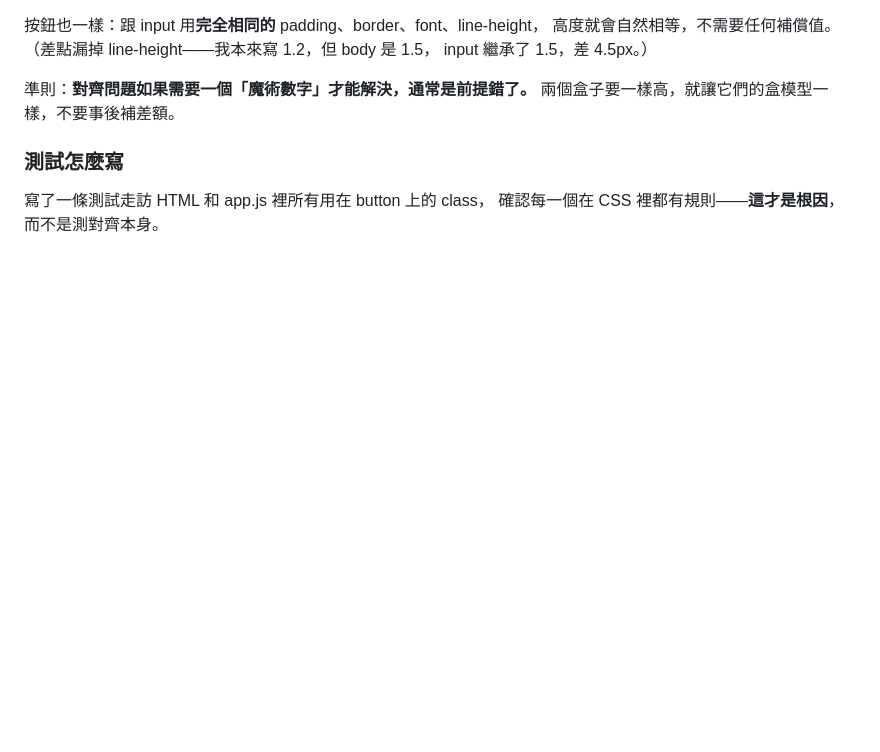
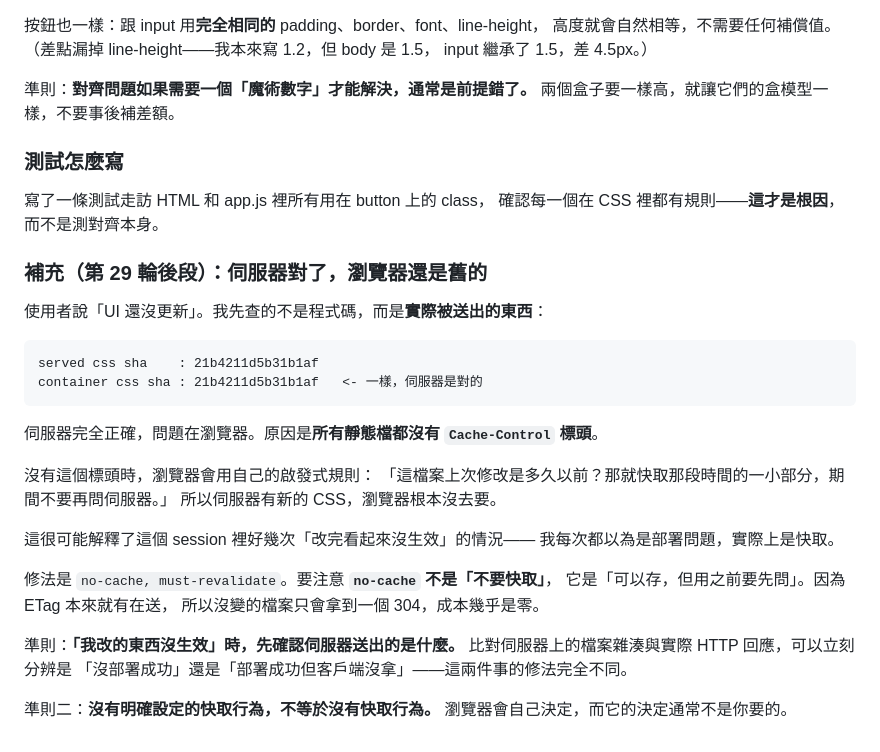
Before and after one commit to zzx789654/sast-, a Markdown page: lessons.md, the part around the change. Rendered like a GitHub page; blank space fills up the shorter version.

Commit message:
Record the caching finding: the server was right, the browser was not
Co-Authored-By: Claude Opus 5 <noreply@anthropic.com>

````diff
--- a/lessons.md
+++ b/lessons.md
@@ -1148,3 +1148,32 @@ CSS 不會因為選擇器不存在而報錯，它只是安靜地什麼都不做
 
 寫了一條測試走訪 HTML 和 app.js 裡所有用在 button 上的 class，
 確認每一個在 CSS 裡都有規則——**這才是根因**，而不是測對齊本身。
+
+### 補充（第 29 輪後段）：伺服器對了，瀏覽器還是舊的
+
+使用者說「UI 還沒更新」。我先查的不是程式碼，而是**實際被送出的東西**：
+
+```
+served css sha    : 21b4211d5b31b1af
+container css sha : 21b4211d5b31b1af   <- 一樣，伺服器是對的
+```
+
+伺服器完全正確，問題在瀏覽器。原因是**所有靜態檔都沒有 `Cache-Control` 標頭**。
+
+沒有這個標頭時，瀏覽器會用自己的啟發式規則：
+「這檔案上次修改是多久以前？那就快取那段時間的一小部分，期間不要再問伺服器。」
+所以伺服器有新的 CSS，瀏覽器根本沒去要。
+
+這很可能解釋了這個 session 裡好幾次「改完看起來沒生效」的情況——
+我每次都以為是部署問題，實際上是快取。
+
+修法是 `no-cache, must-revalidate`。要注意 **`no-cache` 不是「不要快取」**，
+它是「可以存，但用之前要先問」。因為 ETag 本來就有在送，
+所以沒變的檔案只會拿到一個 304，成本幾乎是零。
+
+準則：**「我改的東西沒生效」時，先確認伺服器送出的是什麼。**
+比對伺服器上的檔案雜湊與實際 HTTP 回應，可以立刻分辨是
+「沒部署成功」還是「部署成功但客戶端沒拿」——這兩件事的修法完全不同。
+
+準則二：**沒有明確設定的快取行為，不等於沒有快取行為。**
+瀏覽器會自己決定，而它的決定通常不是你要的。
````
